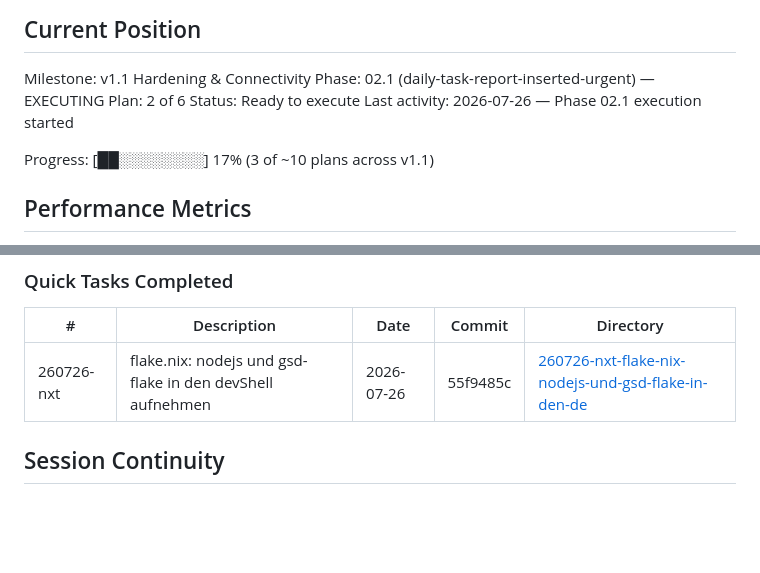
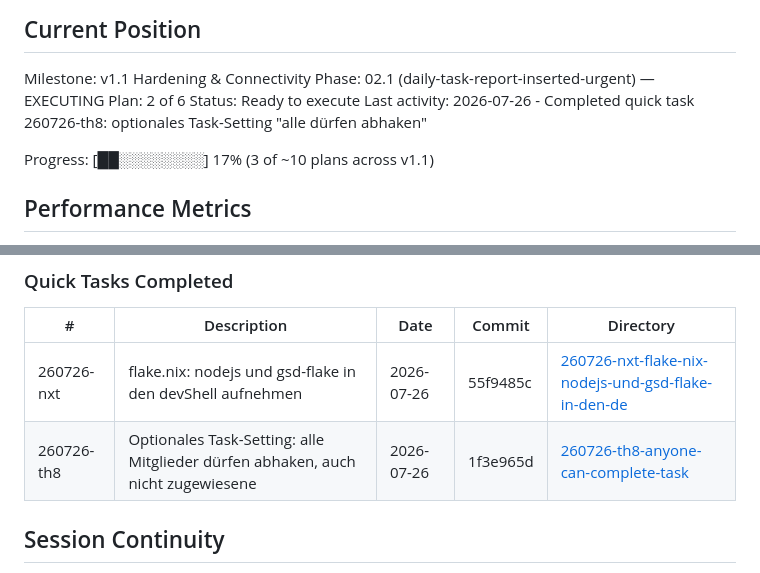
Before and after one commit to neosam/haushalt, a Markdown page: .planning/STATE.md, 2 parts joined by grey strips. Drawn GitHub-style; blank space fills up the shorter version.

Commit message:
docs(quick-260726-th8): optionales Task-Setting 'alle dürfen abhaken'

```diff
--- a/.planning/STATE.md
+++ b/.planning/STATE.md
@@ -32,7 +32,7 @@ Milestone: v1.1 Hardening & Connectivity
 Phase: 02.1 (daily-task-report-inserted-urgent) — EXECUTING
 Plan: 2 of 6
 Status: Ready to execute
-Last activity: 2026-07-26 — Phase 02.1 execution started
+Last activity: 2026-07-26 - Completed quick task 260726-th8: optionales Task-Setting "alle dürfen abhaken"
 
 Progress: [██░░░░░░░░] 17% (3 of ~10 plans across v1.1)
 
@@ -91,6 +91,7 @@ None yet. Use `/gsd-add-todo` to capture ideas during sessions.
 | # | Description | Date | Commit | Directory |
 |---|-------------|------|--------|-----------|
 | 260726-nxt | flake.nix: nodejs und gsd-flake in den devShell aufnehmen | 2026-07-26 | 55f9485c | [260726-nxt-flake-nix-nodejs-und-gsd-flake-in-den-de](./quick/260726-nxt-flake-nix-nodejs-und-gsd-flake-in-den-de/) |
+| 260726-th8 | Optionales Task-Setting: alle Mitglieder dürfen abhaken, auch nicht zugewiesene | 2026-07-26 | 1f3e965d | [260726-th8-anyone-can-complete-task](./quick/260726-th8-anyone-can-complete-task/) |
 
 ## Session Continuity
 
```
Also changed, not shown: 2 other files.
